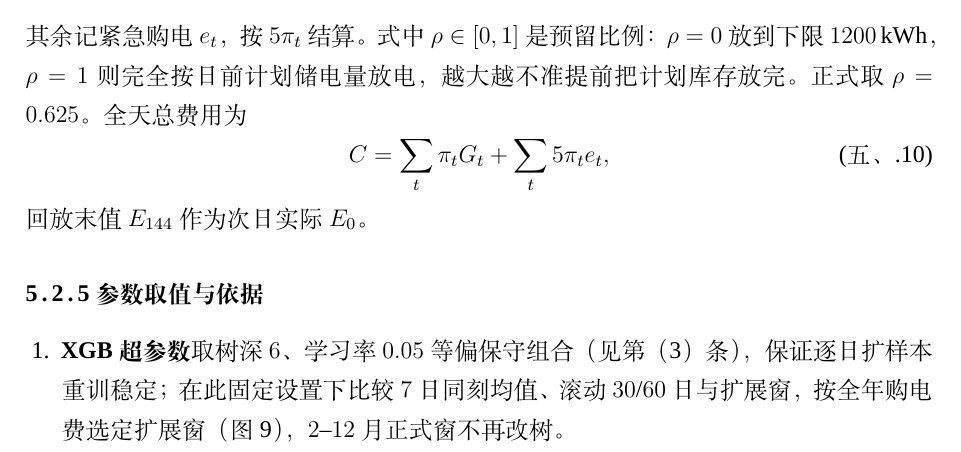
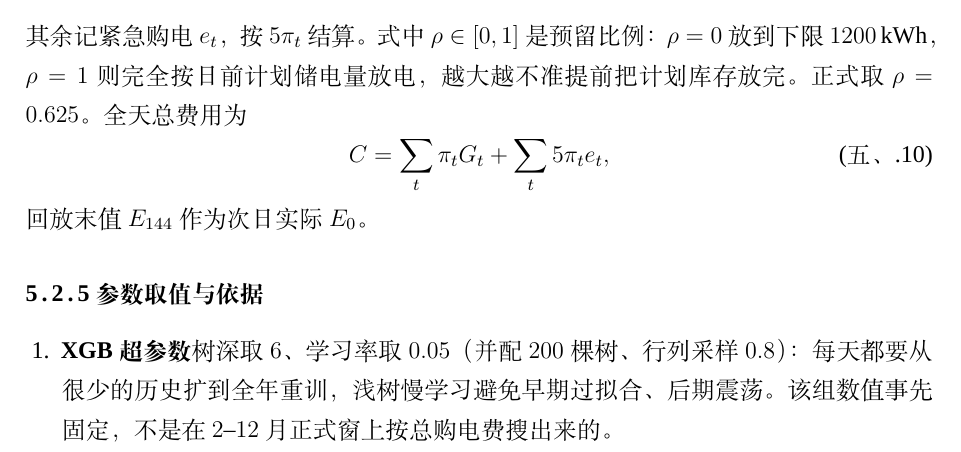
Before and after one commit to Sen-illion/math-modeling-paper, a LaTeX thesis (main_print.tex, which reads sections/q2.tex): part of page 20 of 39, cut so that both start at the same text. Compiled offline with XeLaTeX; a missing font is replaced by an installed copy or a similar font.

Commit message:
Justify XGB depth 6 and learning rate 0.05 by expanding-retrain stability, without pointing to an internal item or repeating the window bake-off.
Co-authored-by: Cursor <cursoragent@cursor.com>

```diff
--- a/sections/q2.tex
+++ b/sections/q2.tex
@@ -122,7 +122,7 @@ C=\sum_{t}\pi_t G_t+\sum_{t}5\pi_t e_t,
 \subsubsection{参数取值与依据}
 
 \begin{enumerate}
-  \item \textbf{XGB 超参数}取树深 $6$、学习率 $0.05$ 等偏保守组合（见第（3）条），保证逐日扩样本重训稳定；在此固定设置下比较 $7$ 日同刻均值、滚动 $30$/$60$ 日与扩展窗，按全年购电费选定扩展窗（图~\ref{fig:q2_model_compare}），$2$--$12$ 月正式窗不再改树。
+  \item \textbf{XGB 超参数}树深取 $6$、学习率取 $0.05$（并配 $200$ 棵树、行列采样 $0.8$）：每天都要从很少的历史扩到全年重训，浅树慢学习避免早期过拟合、后期震荡。该组数值事先固定，不是在 $2$--$12$ 月正式窗上按总购电费搜出来的。
   \item \textbf{光伏用 $7$ 日同刻均值}是因为其高日间持续性、无星期周期，与负载不是同一类过程；不是按正式窗总费用搜出来的。MAE 略低只作印证。
   \item \textbf{净分位 $\alpha=0.8$}由上述临界覆盖率 $5/(5+1)$ 预指定，不是在 $2$--$12$ 月上扫出来的。残差池按模型假设用 expanding 全历史；改成最近 $7$ 天全年更贵，按季拆分见检验。
   \item \textbf{$S^{*}=2400$ 与 $\rho=0.625$}只在 $2025$ 年 $1$ 月 $15$--$31$ 日的 $16$ 格上选定。网格为 $\alpha\in\{0.8,0.825\}$、$\rho\in\{0.5,0.625\}$、$S^{*}\in\{2400,3600,4800,6000\}$，从储电量 $6000$\,kWh 起做反事实回放、按库存折算现金打分；expanding 残差与 $W{=}7$ 都指向同一组 $(0.8,0.625,2400)$。$\alpha=0.825$ 在本预测器上全年更厚、更贵，未采用。$2$ 月 $1$ 日之后这三项全部冻结。该 $1$ 月窗口与正式评价窗同属 $2025$ 年，不是独立年份，因此不是真样本外；只是没有使用 $2$--$12$ 月正式窗来写规则，比看过 $7$--$12$ 月再定参更干净。
```
